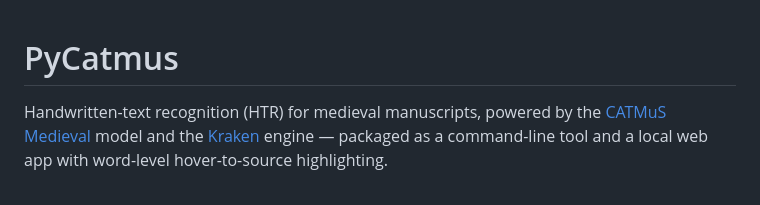
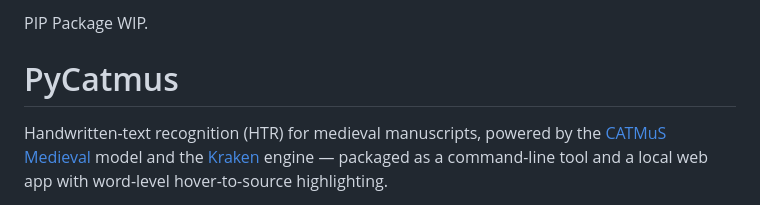
Before and after one commit to Bearddyy/pycatmus, a Markdown page: README.md, the part around the change. GitHub-like rendering.

Commit message:
Add WIP note for PIP package

```diff
--- a/README.md
+++ b/README.md
@@ -1,3 +1,5 @@
+PIP Package WIP.
+
 # PyCatmus
 
 Handwritten-text recognition (HTR) for medieval manuscripts, powered by the
```
